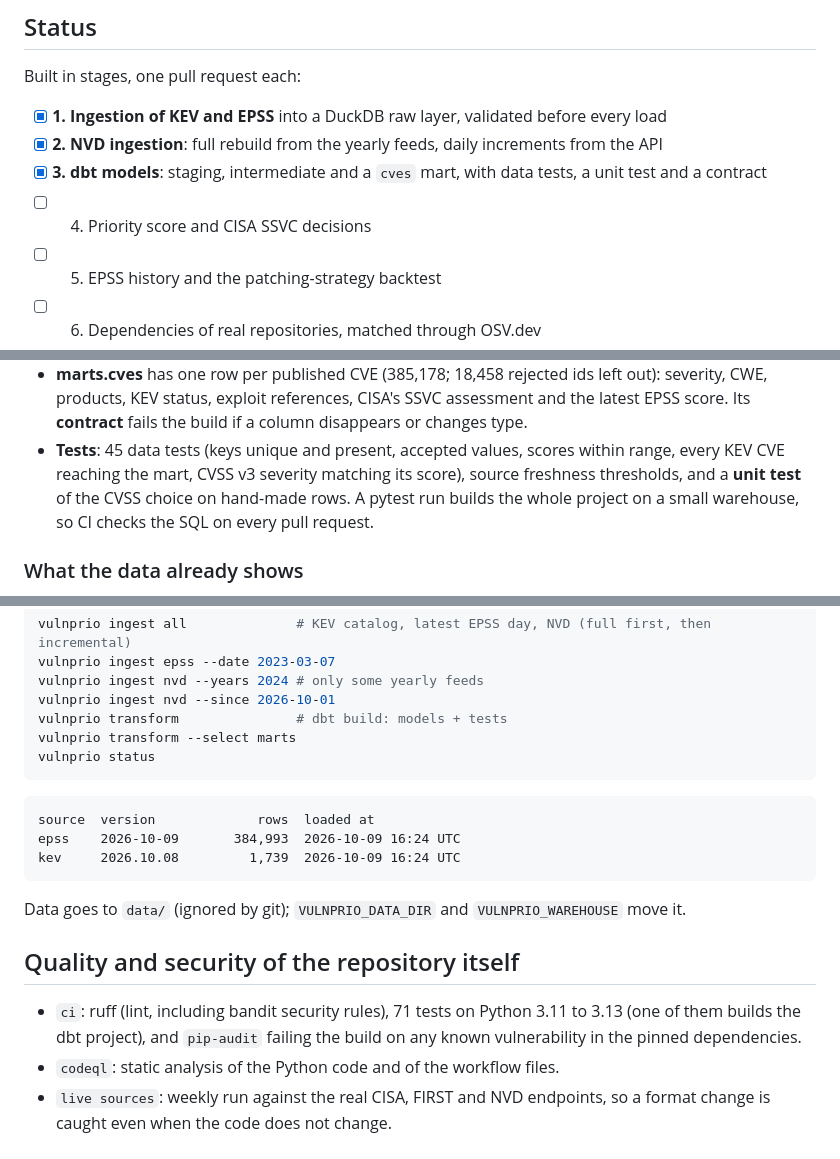
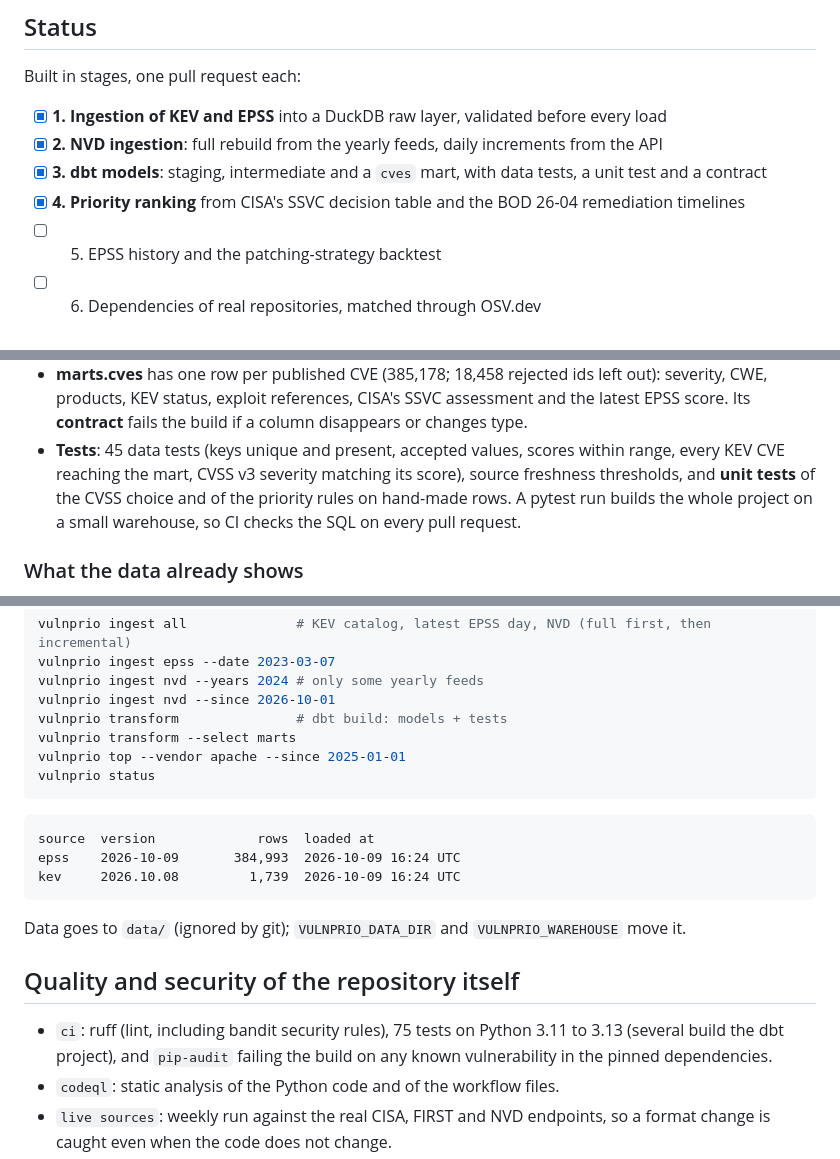
Before and after one commit to JoaoPedro0305/vuln-priority-pipeline, a Markdown page: README.md, 3 parts joined by grey strips. Rendered like a GitHub page.

````diff
--- a/README.md
+++ b/README.md
@@ -31,7 +31,7 @@ Built in stages, one pull request each:
 - [x] **1. Ingestion of KEV and EPSS** into a DuckDB raw layer, validated before every load
 - [x] **2. NVD ingestion**: full rebuild from the yearly feeds, daily increments from the API
 - [x] **3. dbt models**: staging, intermediate and a `cves` mart, with data tests, a unit test and a contract
-- [ ] 4. Priority score and CISA SSVC decisions
+- [x] **4. Priority ranking** from CISA's SSVC decision table and the BOD 26-04 remediation timelines
 - [ ] 5. EPSS history and the patching-strategy backtest
 - [ ] 6. Dependencies of real repositories, matched through OSV.dev
 - [ ] 7. Daily run and public dashboard on GitHub Pages
@@ -151,7 +151,7 @@ flowchart LR
   Its **contract** fails the build if a column disappears or changes type.
 - **Tests**: 45 data tests (keys unique and present, accepted values, scores within range, every
   KEV CVE reaching the mart, CVSS v3 severity matching its score), source freshness thresholds,
-  and a **unit test** of the CVSS choice on hand-made rows. A pytest run builds the whole project
+  and **unit tests** of the CVSS choice and of the priority rules on hand-made rows. A pytest run builds the whole project
   on a small warehouse, so CI checks the SQL on every pull request.
 
 ### What the data already shows
@@ -188,6 +239,7 @@ vulnprio ingest nvd --years 2024 # only some yearly feeds
 vulnprio ingest nvd --since 2026-10-01
 vulnprio transform               # dbt build: models + tests
 vulnprio transform --select marts
+vulnprio top --vendor apache --since 2025-01-01
 vulnprio status
 ```
 
@@ -201,7 +253,7 @@ Data goes to `data/` (ignored by git); `VULNPRIO_DATA_DIR` and `VULNPRIO_WAREHOU
 
 ## Quality and security of the repository itself
 
-- `ci`: ruff (lint, including bandit security rules), 71 tests on Python 3.11 to 3.13 (one of them builds the dbt project), and
+- `ci`: ruff (lint, including bandit security rules), 75 tests on Python 3.11 to 3.13 (several build the dbt project), and
   `pip-audit` failing the build on any known vulnerability in the pinned dependencies.
 - `codeql`: static analysis of the Python code and of the workflow files.
 - `live sources`: weekly run against the real CISA, FIRST and NVD endpoints, so a format change
````
Also changed, not shown: other parts of README.md (+51 -0 lines).
